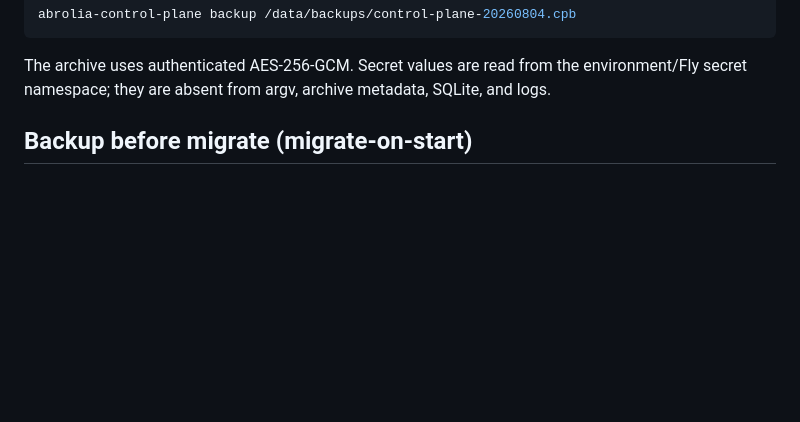
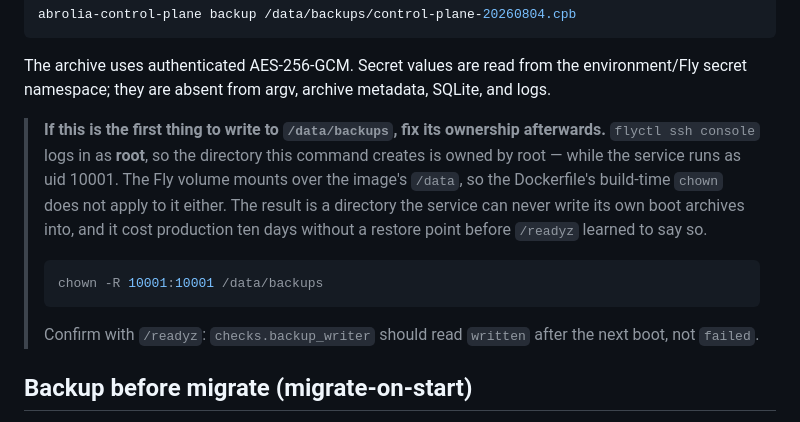
Before and after one commit to dsmolchanov/abrolia, a Markdown page: docs/control-plane-restore.md, the part around the change. GitHub-like rendering; blank space fills up the shorter version.

Commit message:
docs(restore): the manual backup instruction stops setting the trap it set (#127)
Confirmed root cause of issue #121, from production logs:

  boot archive skipped: /data/backups is not writable by uid 10001
  ([Errno 13] Permission denied ...)

The runbook told operators to write manual archives into `/data/backups/`, and
`flyctl ssh console` logs in as root — so the directory that command creates is
root-owned, while the service runs as uid 10001. The Fly volume mounts over the
image's `/data`, so the Dockerfile's build-time `chown` never reaches it
either. The service could then never write its own boot archives, and nothing
said so until #126.

The instruction that created the condition is the right place to warn about it,
so the `chown` lands beside the command rather than only in the troubleshooting
section further down.


Claude-Session: https://claude.ai/code/session_01BStpPseRR7Nnx7r7kKr3rG

Co-authored-by: Claude Opus 5 <noreply@anthropic.com>

````diff
--- a/docs/control-plane-restore.md
+++ b/docs/control-plane-restore.md
@@ -25,6 +25,21 @@ abrolia-control-plane backup /data/backups/control-plane-20260804.cpb
 The archive uses authenticated AES-256-GCM. Secret values are read from the
 environment/Fly secret namespace; they are absent from argv, archive metadata,
 SQLite, and logs.
+
+> **If this is the first thing to write to `/data/backups`, fix its ownership
+> afterwards.** `flyctl ssh console` logs in as **root**, so the directory this
+> command creates is owned by root — while the service runs as uid 10001. The
+> Fly volume mounts over the image's `/data`, so the Dockerfile's build-time
+> `chown` does not apply to it either. The result is a directory the service
+> can never write its own boot archives into, and it cost production ten days
+> without a restore point before `/readyz` learned to say so.
+>
+> ```bash
+> chown -R 10001:10001 /data/backups
+> ```
+>
+> Confirm with `/readyz`: `checks.backup_writer` should read `written` after
+> the next boot, not `failed`.
 
 ## Backup before migrate (migrate-on-start)
 
````
Also changed, not shown: 1 other file.
